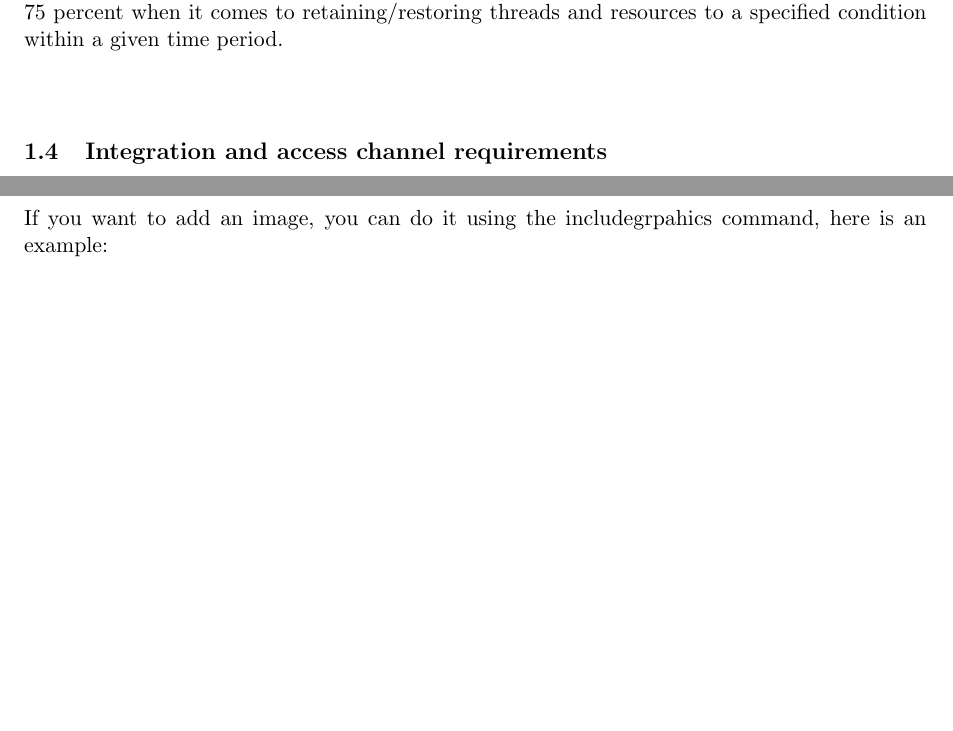
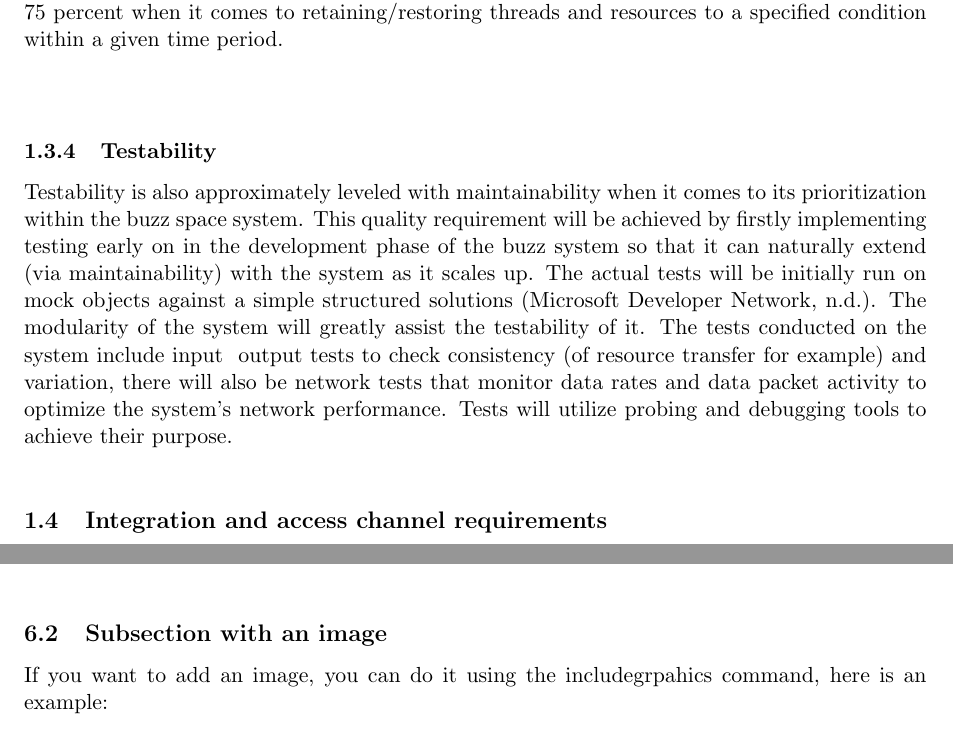
Before and after one commit to COS301-group-6-b/part2, a LaTeX document (LaTex Documents/ArchitecturalRequirements.tex, which reads LaTex Documents/1_2_QualityRequirements.tex): two parts of pages 5 and 10 of 10, joined at a grey line, cut so that both start at the same text, the shorter picture padded with empty space. Compiled offline with pdfLaTeX.

Commit message:
Latexed testability quality requirement

```diff
--- a/LaTex Documents/1_2_QualityRequirements.tex
+++ b/LaTex Documents/1_2_QualityRequirements.tex
@@ -24,3 +24,5 @@ Maintainability of the buzz space system is considered a low priority, but neces
 \\
 Backtracking and transmission error & detection algorithms (Auto repeat requests) will maintain the systems efficiently, reliability and safety (Wikipedia, n.d.). This will allow for uncomplicated roll-backs during unavoidable system restores. This ensures probability of approximately 75 percent when it comes to retaining/restoring threads and resources to a specified condition within a given time period.\\
 \\
+\subsubsection{Testability}
+Testability is also approximately leveled with maintainability when it comes to its prioritization within the buzz space system. This quality requirement will be achieved by firstly implementing testing early on in the development phase of the buzz system so that it can naturally extend (via maintainability) with the system as it scales up. The actual tests will be initially run on mock objects against a simple structured solutions (Microsoft Developer Network, n.d.). The modularity of the system will greatly assist the testability of it. The tests conducted on the system include input & output tests to check consistency (of resource transfer for example) and variation, there will also be network tests that monitor data rates and data packet activity to optimize the system’s network performance. Tests will utilize probing and debugging tools to achieve their purpose.\\
```
